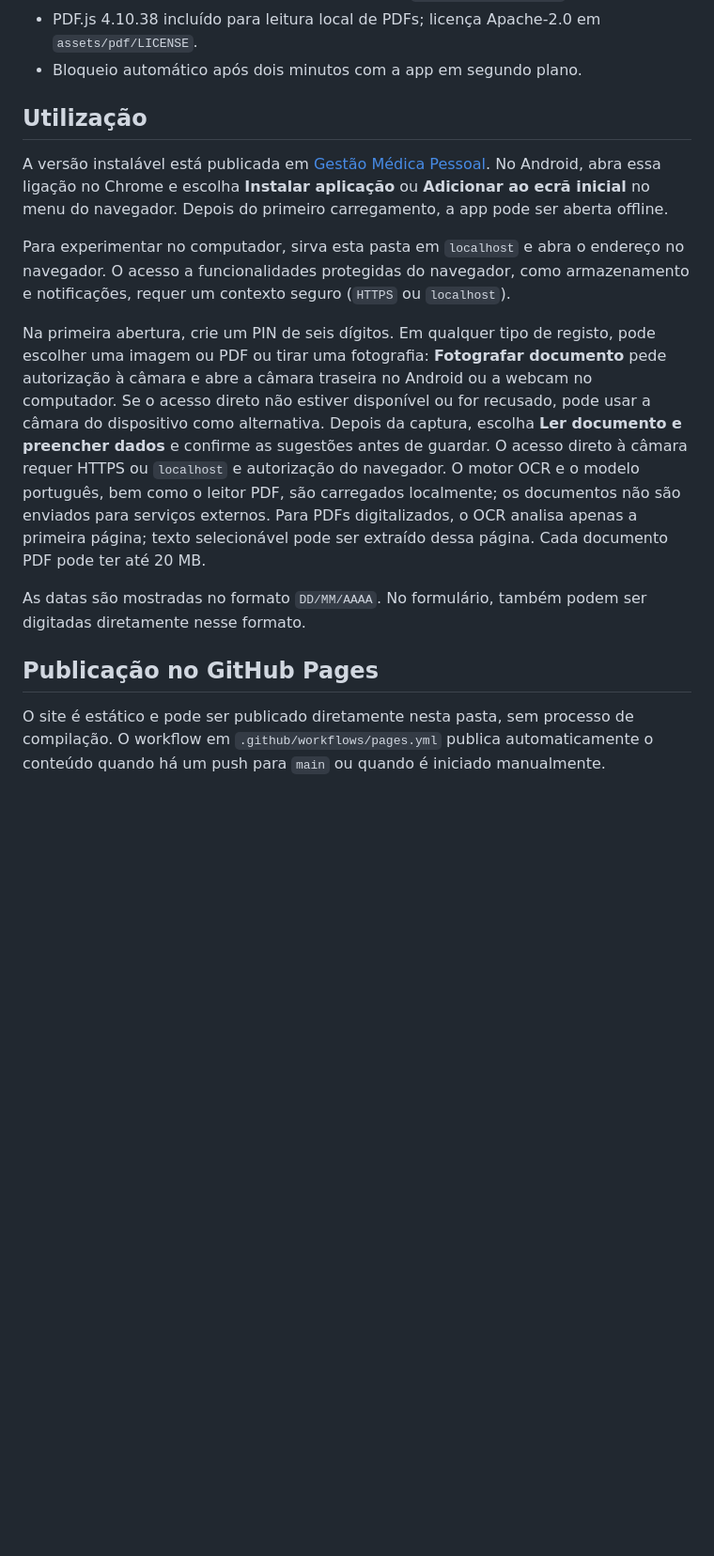
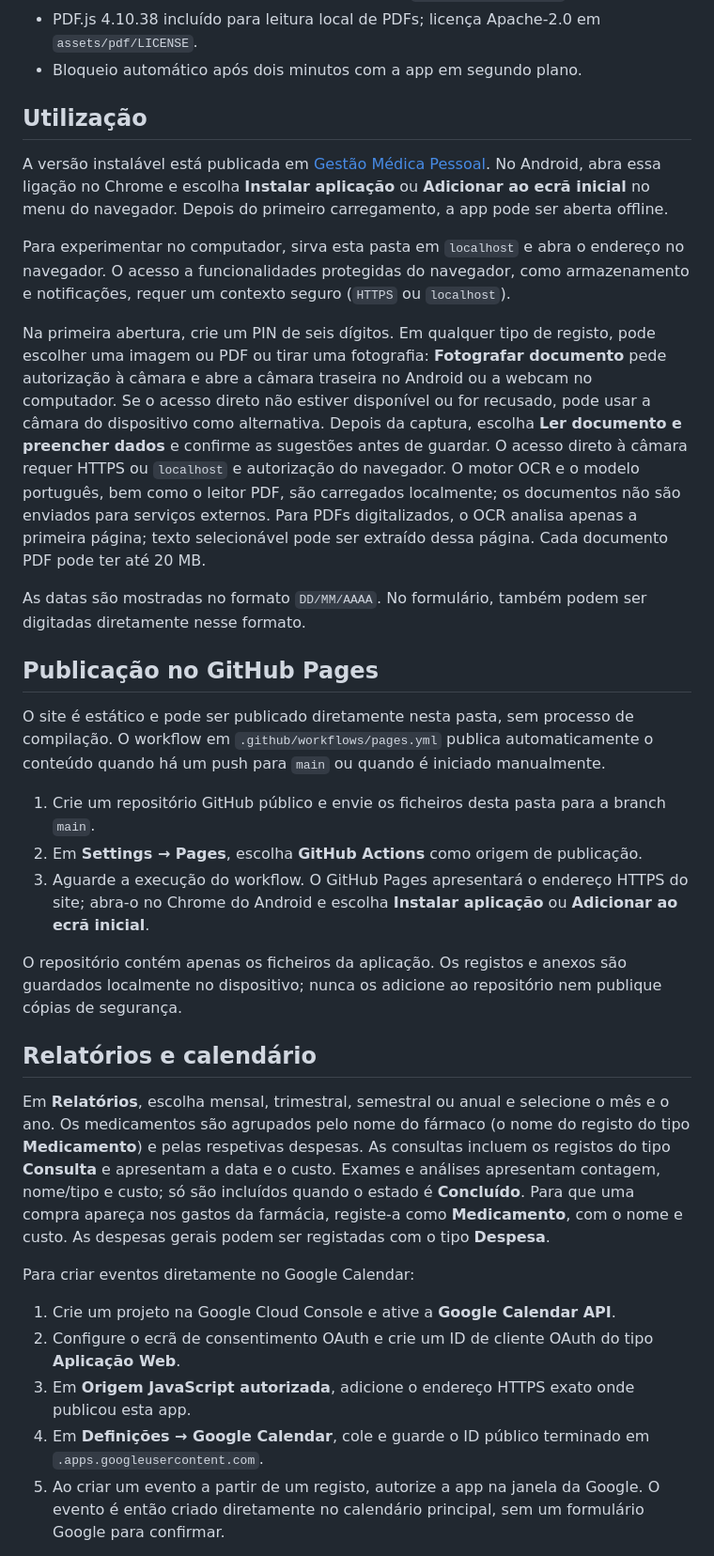
Before and after one commit to tabernalusitanapt/Gestao-Medica-Pessoal, a Markdown page: README.md, the part around one of its changes. Shown at 94% size. Drawn GitHub-style; blank space fills up the shorter version.

```diff
--- a/README.md
+++ b/README.md
@@ -25,22 +22,35 @@ Protótipo de uma aplicação web instalável para Android. Não é ainda uma ap
 - PDF.js 4.10.38 incluído para leitura local de PDFs; licença Apache-2.0 em `assets/pdf/LICENSE`.
 - Bloqueio automático após dois minutos com a app em segundo plano.
 
-
 ## Utilização
-
 
 A versão instalável está publicada em [Gestão Médica Pessoal](https://tabernalusitanapt.github.io/Gestao-Medica-Pessoal/). No Android, abra essa ligação no Chrome e escolha **Instalar aplicação** ou **Adicionar ao ecrã inicial** no menu do navegador. Depois do primeiro carregamento, a app pode ser aberta offline.
 
 Para experimentar no computador, sirva esta pasta em `localhost` e abra o endereço no navegador. O acesso a funcionalidades protegidas do navegador, como armazenamento e notificações, requer um contexto seguro (`HTTPS` ou `localhost`).
 
-
 Na primeira abertura, crie um PIN de seis dígitos. Em qualquer tipo de registo, pode escolher uma imagem ou PDF ou tirar uma fotografia: **Fotografar documento** pede autorização à câmara e abre a câmara traseira no Android ou a webcam no computador. Se o acesso direto não estiver disponível ou for recusado, pode usar a câmara do dispositivo como alternativa. Depois da captura, escolha **Ler documento e preencher dados** e confirme as sugestões antes de guardar. O acesso direto à câmara requer HTTPS ou `localhost` e autorização do navegador. O motor OCR e o modelo português, bem como o leitor PDF, são carregados localmente; os documentos não são enviados para serviços externos. Para PDFs digitalizados, o OCR analisa apenas a primeira página; texto selecionável pode ser extraído dessa página. Cada documento PDF pode ter até 20 MB.
-
 
 As datas são mostradas no formato `DD/MM/AAAA`. No formulário, também podem ser digitadas diretamente nesse formato.
 
-
 ## Publicação no GitHub Pages
 
+O site é estático e pode ser publicado diretamente nesta pasta, sem processo de compilação. O workflow em `.github/workflows/pages.yml` publica automaticamente o conteúdo quando há um push para `main` ou quando é iniciado manualmente.
 
-O site é estático e pode ser publicado diretamente nesta pasta, sem processo de compilação. O workflow em `.github/workflows/pages.yml` publica automaticamente o conteúdo quando há um push para `main` ou quando é iniciado manualmente.
+1. Crie um repositório GitHub público e envie os ficheiros desta pasta para a branch `main`.
+2. Em **Settings → Pages**, escolha **GitHub Actions** como origem de publicação.
+3. Aguarde a execução do workflow. O GitHub Pages apresentará o endereço HTTPS do site; abra-o no Chrome do Android e escolha **Instalar aplicação** ou **Adicionar ao ecrã inicial**.
+
+O repositório contém apenas os ficheiros da aplicação. Os registos e anexos são guardados localmente no dispositivo; nunca os adicione ao repositório nem publique cópias de segurança.
+
+## Relatórios e calendário
+
+Em **Relatórios**, escolha mensal, trimestral, semestral ou anual e selecione o mês e o ano. Os medicamentos são agrupados pelo nome do fármaco (o nome do registo do tipo **Medicamento**) e pelas respetivas despesas. As consultas incluem os registos do tipo **Consulta** e apresentam a data e o custo. Exames e análises apresentam contagem, nome/tipo e custo; só são incluídos quando o estado é **Concluído**. Para que uma compra apareça nos gastos da farmácia, registe-a como **Medicamento**, com o nome e custo. As despesas gerais podem ser registadas com o tipo **Despesa**.
+
+Para criar eventos diretamente no Google Calendar:
+
+1. Crie um projeto na Google Cloud Console e ative a **Google Calendar API**.
+2. Configure o ecrã de consentimento OAuth e crie um ID de cliente OAuth do tipo **Aplicação Web**.
+3. Em **Origem JavaScript autorizada**, adicione o endereço HTTPS exato onde publicou esta app.
+4. Em **Definições → Google Calendar**, cole e guarde o ID público terminado em `.apps.googleusercontent.com`.
+5. Ao criar um evento a partir de um registo, autorize a app na janela da Google. O evento é então criado diretamente no calendário principal, sem um formulário Google para confirmar.
+
```
Also changed, not shown: other parts of README.md (+24 -3 lines).
